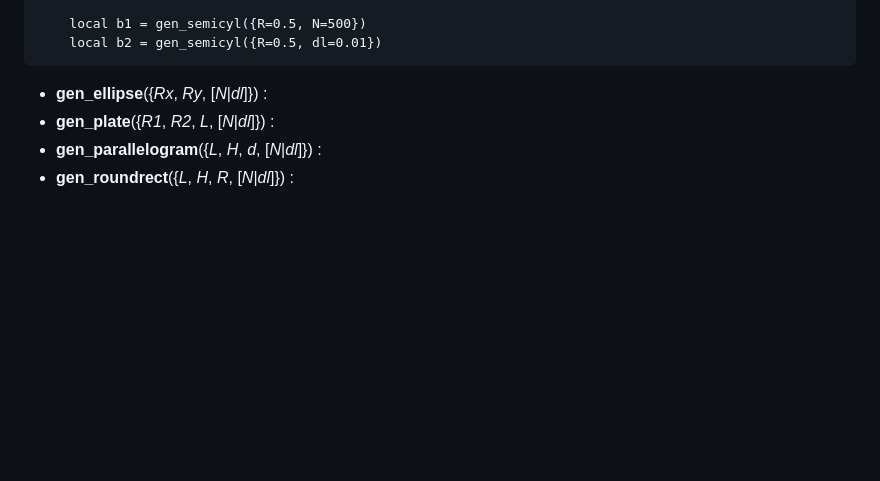
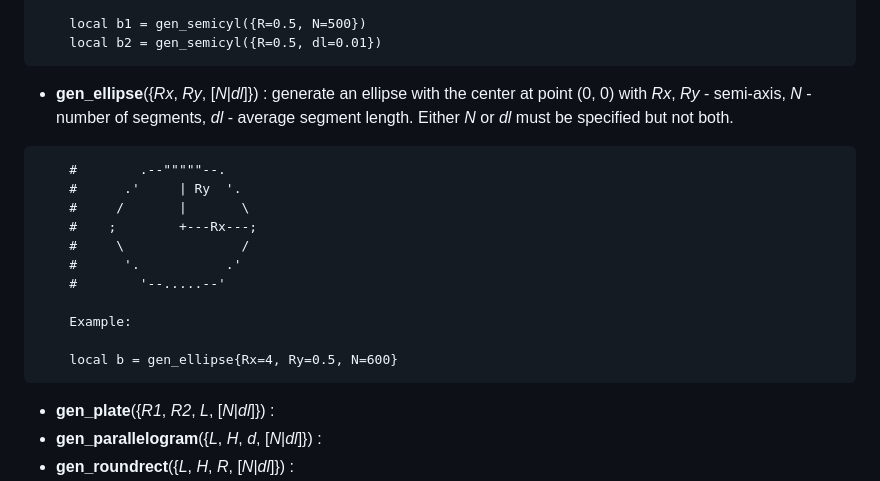
Before and after one commit to vvflow/vvflow, a Markdown page: utils/vvflow/vvflow.1.md, the part around the change. Rendered like a GitHub page; blank space fills up the shorter version.

Commit message:
doc: vvflow manpage add gen_ellipse

````diff
--- a/utils/vvflow/vvflow.1.md
+++ b/utils/vvflow/vvflow.1.md
@@ -133,6 +133,26 @@ Vvflow defines the following global variables:
 ```
 
   * **gen_ellipse**({*Rx*, *Ry*, [*N*|*dl*]}) :
+    generate an ellipse with the center at point (0, 0)
+    with *Rx*, *Ry* - semi-axis,
+    *N* - number of segments,
+    *dl* - average segment length.
+    Either *N* or *dl* must be specified but not both.
+
+```
+    #        .--"""""--.
+    #      .'     | Ry  '.
+    #     /       |       \
+    #    ;        +---Rx---;
+    #     \               /
+    #      '.           .'
+    #        '--.....--'
+
+    Example:
+
+    local b = gen_ellipse{Rx=4, Ry=0.5, N=600}
+```
+
   * **gen_plate**({*R1*, *R2*, *L*, [*N*|*dl*]}) :
   * **gen_parallelogram**({*L*, *H*, *d*, [*N*|*dl*]}) :
   * **gen_roundrect**({*L*, *H*, *R*, [*N*|*dl*]}) :
````
Also changed, not shown: utils/vvflow/vvcompose.1.md (+1 -18 lines).
